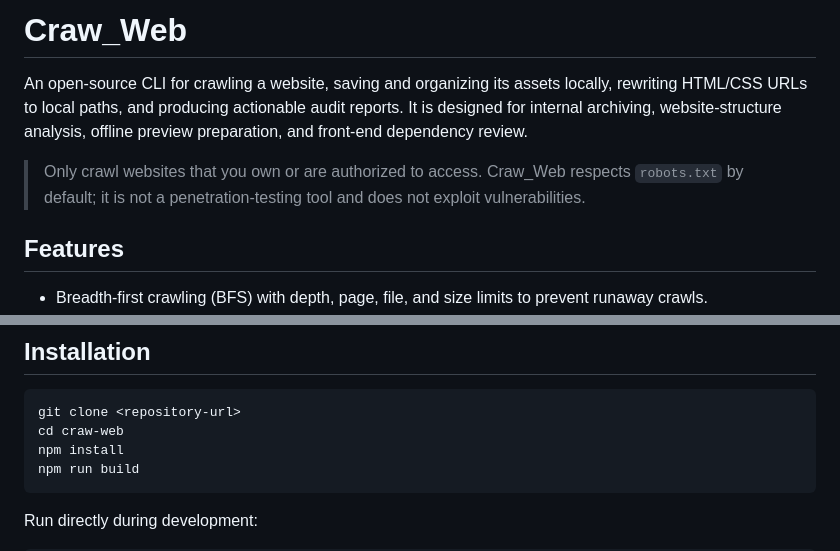
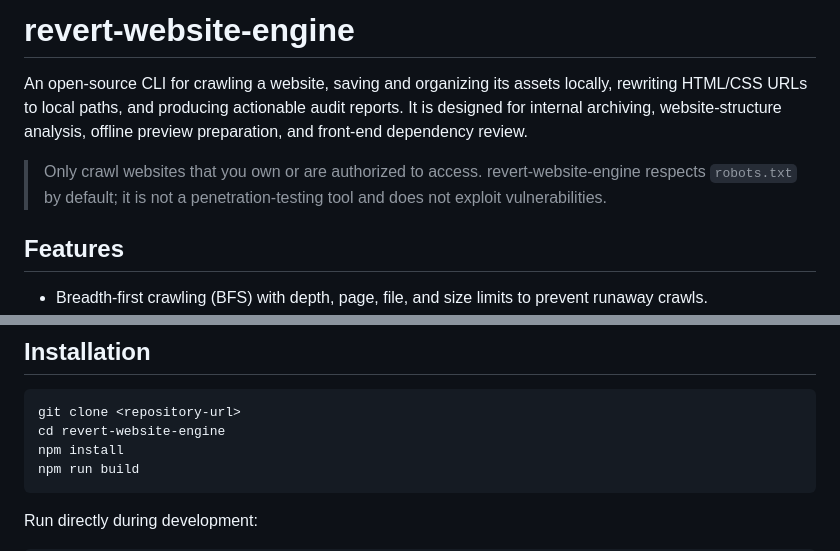
Before and after one commit to luthanhy/revert-website-engine, a Markdown page: README.md, 2 parts joined by grey strips. GitHub-like rendering.

Commit message:
fix: update project name in README to revert-website-engine

````diff
--- a/README.md
+++ b/README.md
@@ -1,8 +1,8 @@
-# Craw_Web
+# revert-website-engine
 
 An open-source CLI for crawling a website, saving and organizing its assets locally, rewriting HTML/CSS URLs to local paths, and producing actionable audit reports. It is designed for internal archiving, website-structure analysis, offline preview preparation, and front-end dependency review.
 
-> Only crawl websites that you own or are authorized to access. Craw_Web respects `robots.txt` by default; it is not a penetration-testing tool and does not exploit vulnerabilities.
+> Only crawl websites that you own or are authorized to access. revert-website-engine respects `robots.txt` by default; it is not a penetration-testing tool and does not exploit vulnerabilities.
 
 ## Features
 
@@ -25,7 +25,7 @@ An open-source CLI for crawling a website, saving and organizing its assets loca
 
 ```bash
 git clone <repository-url>
-cd craw-web
+cd revert-website-engine
 npm install
 npm run build
 ```
````
